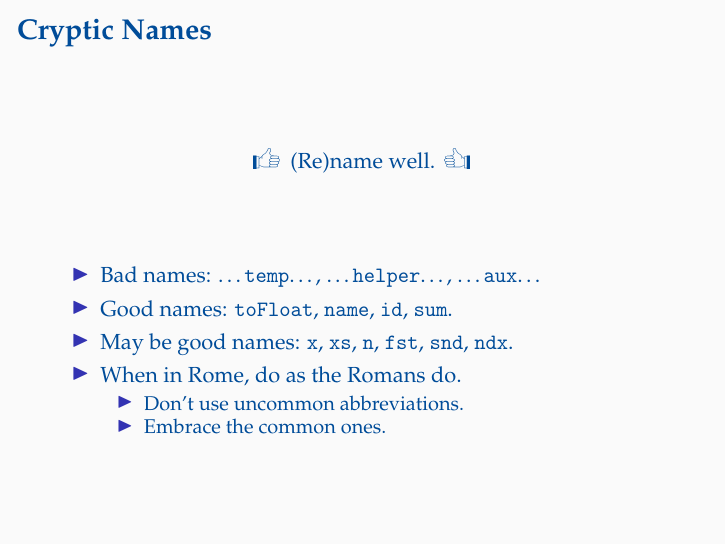
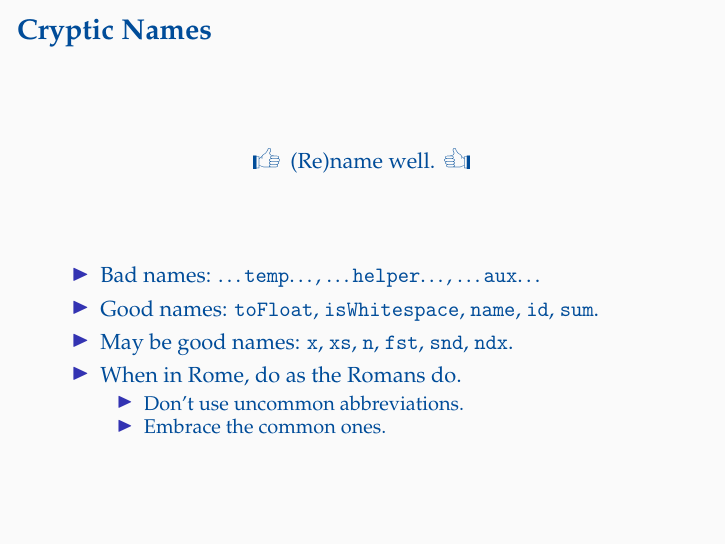
Before and after one commit to oleks/refactoring, LaTeX slides (slides/master.tex, which reads slides/catalogue/cryptic-names.tex): page 9 of 21. Compiled offline with pdfLaTeX.

Commit message:
Another OK name

```diff
--- a/slides/catalogue/cryptic-names.tex
+++ b/slides/catalogue/cryptic-names.tex
@@ -14,7 +14,8 @@
 
 \item Bad names: \ldots\texttt{temp}\ldots, \ldots\texttt{helper}\ldots, \ldots\texttt{aux}\ldots
 
-\item Good names: \texttt{toFloat}, \texttt{name}, \texttt{id}, \texttt{sum}.
+\item Good names: \texttt{toFloat}, \texttt{isWhitespace}, \texttt{name},
+\texttt{id}, \texttt{sum}.
 
 \item May be good names: \texttt{x}, \texttt{xs}, \texttt{n}, \texttt{fst},
 \texttt{snd}, \texttt{ndx}.
```
